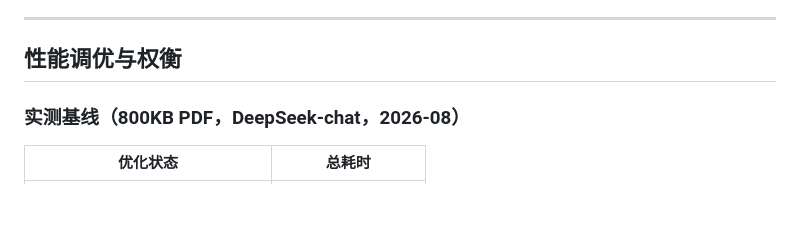
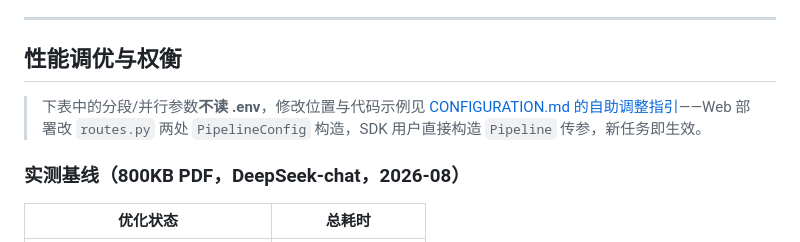
Before and after one commit to Meepoliu-Max/KB-GVD, a Markdown page: docs/opensource/README.md, the part around the change. GitHub-like rendering; blank space fills up the shorter version.

```diff
--- a/docs/opensource/README.md
+++ b/docs/opensource/README.md
@@ -97,6 +97,8 @@ docker compose up -d
 
 ## 性能调优与权衡
 
+> 下表中的分段/并行参数**不读 .env**，修改位置与代码示例见 [CONFIGURATION.md 的自助调整指引](./CONFIGURATION.md#自助调整指引b--c-层参数修改位置)——Web 部署改 `routes.py` 两处 `PipelineConfig` 构造，SDK 用户直接构造 `Pipeline` 传参，新任务即生效。
+
 ### 实测基线（800KB PDF，DeepSeek-chat，2026-08）
 
 | 优化状态 | 总耗时 |
```
Also changed, not shown: docs/opensource/CONFIGURATION.md (+122 -66 lines).
